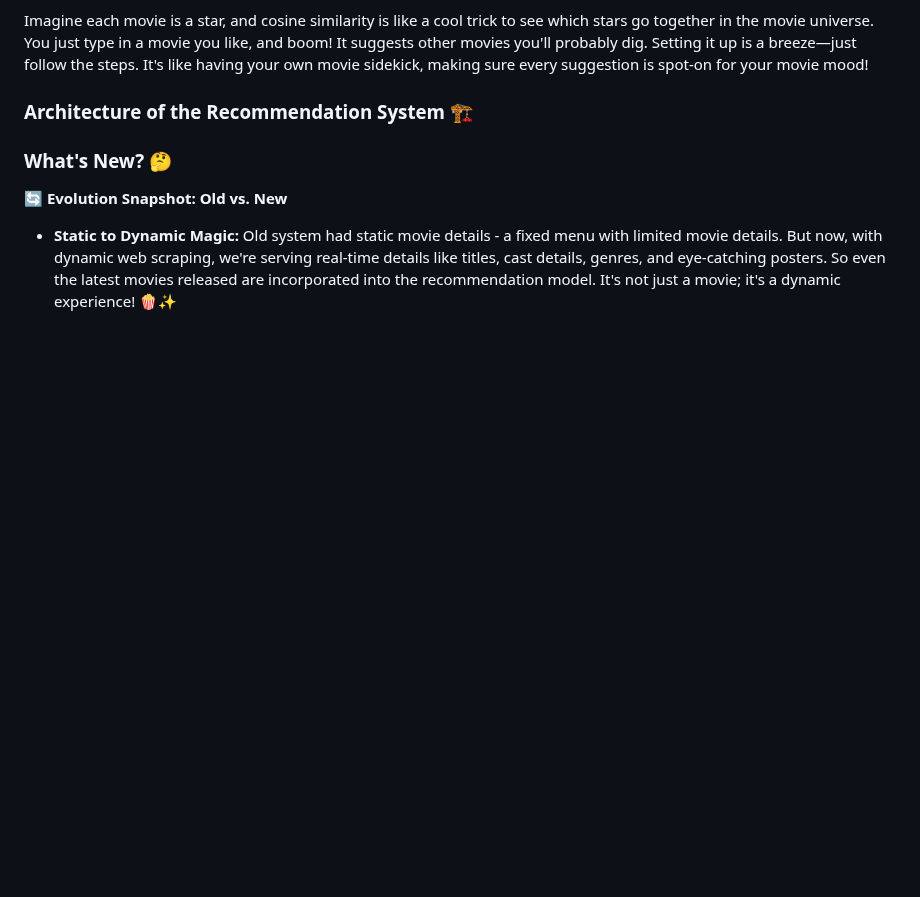
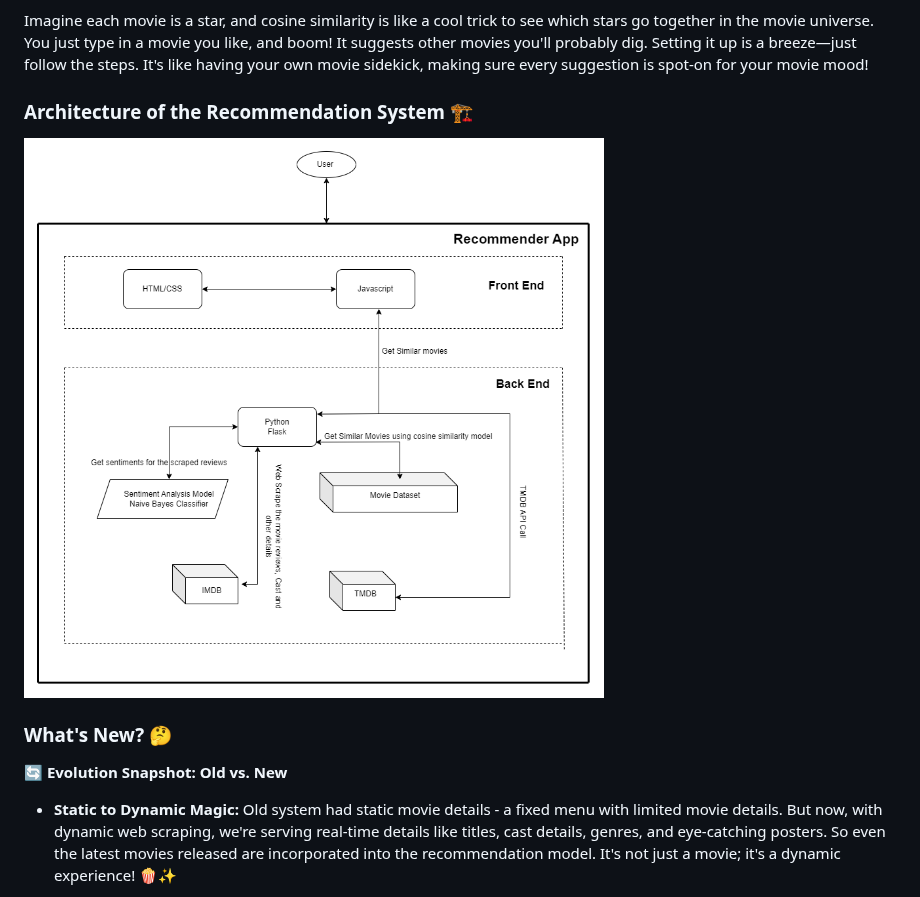
Before and after one commit to kgudipe/SE_PROJ, a Markdown page: README.md, the part around the change. Drawn GitHub-style; blank space fills up the shorter version.

Commit message:
Update README.md
Uploaded the architecture overview diagram of the model

```diff
--- a/README.md
+++ b/README.md
@@ -12,6 +12,8 @@ Imagine each movie is a star, and cosine similarity is like a cool trick to see
 
 
 ### Architecture of the Recommendation System 🏗️
+![Alt Text](Recommendation_Architecture.png)
+
 
 ### What's New? 🤔
 **🔄 Evolution Snapshot: Old vs. New**
```
